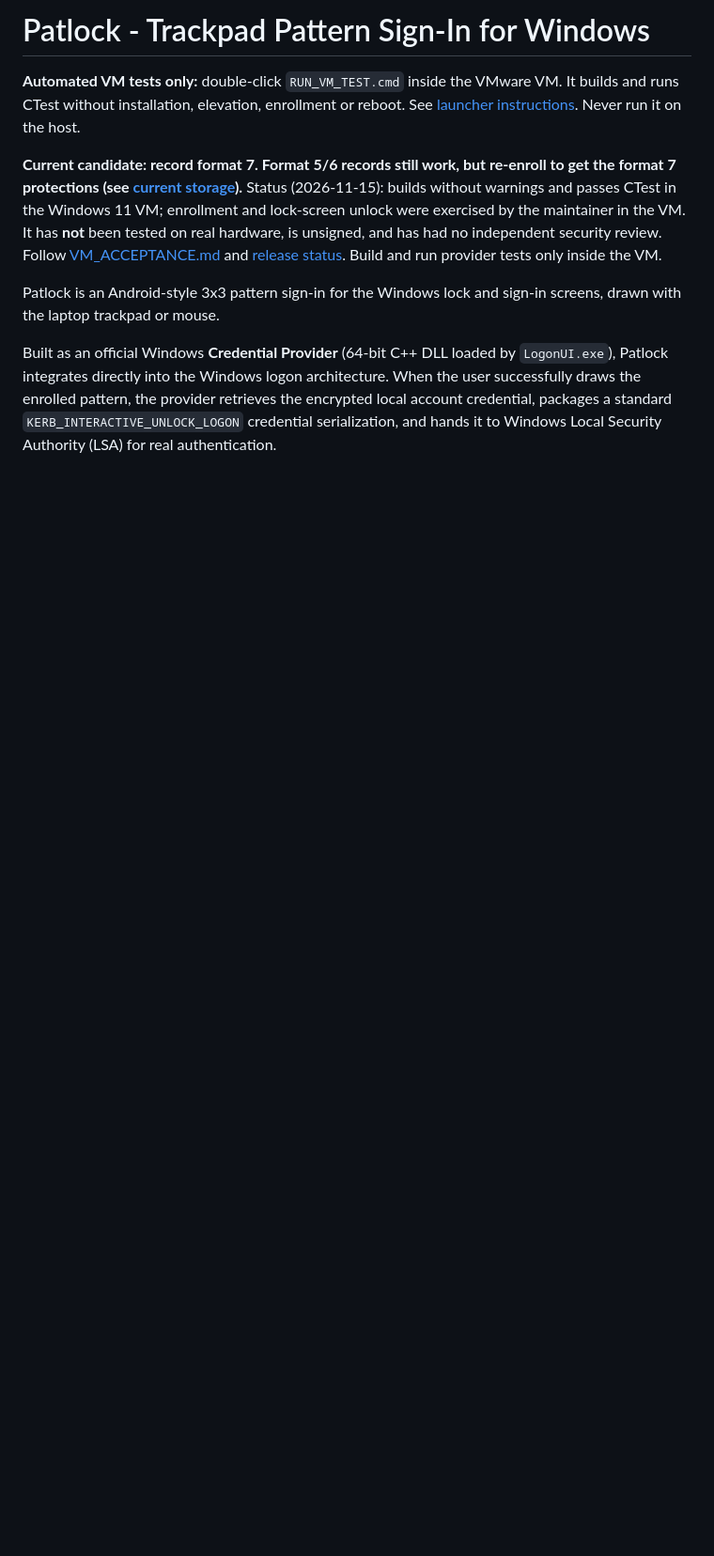
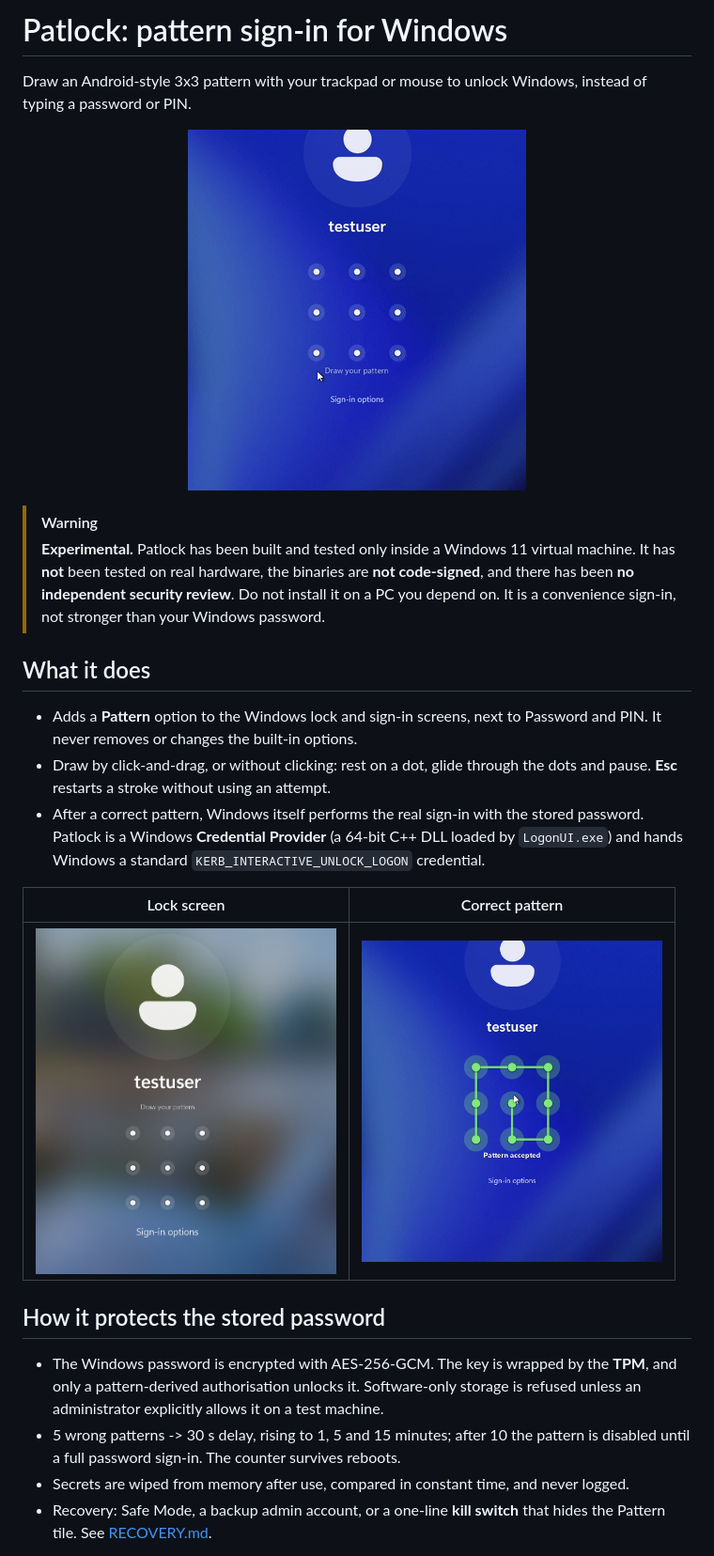
Before and after one commit to ponram06/patlock, a Markdown page: README.md, the part around one of its changes. Shown at 94% size. GitHub-like rendering; pictures changed too: docs/media/accepted.png (added), docs/media/demo-unlock.gif (added), docs/media/lockscreen-175.png (added); blank space fills up the shorter version.

Commit message:
docs: public README with demo media; security reporting policy

```diff
--- a/README.md
+++ b/README.md
@@ -1,17 +1,38 @@
-# Patlock - Trackpad Pattern Sign-In for Windows
+# Patlock: pattern sign-in for Windows
 
-**Automated VM tests only:** double-click `RUN_VM_TEST.cmd` inside the VMware VM.
-It builds and runs CTest without installation, elevation, enrollment or reboot.
-See [launcher instructions](docs/ONE_CLICK_VM_TEST.md). Never run it on the host.
+Draw an Android-style 3x3 pattern with your trackpad or mouse to unlock Windows,
+instead of typing a password or PIN.
 
-**Current candidate: record format 7. Format 5/6 records still work, but re-enroll to get the
-format 7 protections (see [current storage](docs/CURRENT_STORAGE.md)).**
-Status (2026-11-15): builds without warnings and passes CTest in the Windows 11 VM;
-enrollment and lock-screen unlock were exercised by the maintainer in the VM. It has
-**not** been tested on real hardware, is unsigned, and has had no independent security
-review. Follow [VM_ACCEPTANCE.md](docs/VM_ACCEPTANCE.md) and
-[release status](docs/RELEASE_STATUS.md). Build and run provider tests only inside the VM.
+<p align="center">
+  <img src="docs/media/demo-unlock.gif" alt="Drawing a pattern on the Windows lock screen unlocks the PC" width="360">
+</p>
 
-Patlock is an Android-style 3x3 pattern sign-in for the Windows lock and sign-in screens, drawn with the laptop trackpad or mouse.
+> [!WARNING]
+> **Experimental.** Patlock has been built and tested only inside a Windows 11 virtual
+> machine. It has **not** been tested on real hardware, the binaries are **not code-signed**,
+> and there has been **no independent security review**. Do not install it on a PC you
+> depend on. It is a convenience sign-in, not stronger than your Windows password.
 
-Built as an official Windows **Credential Provider** (64-bit C++ DLL loaded by `LogonUI.exe`), Patlock integrates directly into the Windows logon architecture. When the user successfully draws the enrolled pattern, the provider retrieves the encrypted local account credential, packages a standard `KERB_INTERACTIVE_UNLOCK_LOGON` credential serialization, and hands it to Windows Local Security Authority (LSA) for real authentication.
+## What it does
+- Adds a **Pattern** option to the Windows lock and sign-in screens, next to Password and
+  PIN. It never removes or changes the built-in options.
+- Draw by click-and-drag, or without clicking: rest on a dot, glide through the dots and
+  pause. **Esc** restarts a stroke without using an attempt.
+- After a correct pattern, Windows itself performs the real sign-in with the stored
+  password. Patlock is a Windows **Credential Provider** (a 64-bit C++ DLL loaded by
+  `LogonUI.exe`) and hands Windows a standard `KERB_INTERACTIVE_UNLOCK_LOGON` credential.
+
+| Lock screen | Correct pattern |
+|---|---|
+| <img src="docs/media/lockscreen-175.png" alt="Pattern grid under the username" width="320"> | <img src="docs/media/accepted.png" alt="Pattern accepted in green" width="320"> |
+
+## How it protects the stored password
+- The Windows password is encrypted with AES-256-GCM. The key is wrapped by the **TPM**,
+  and only a pattern-derived authorisation unlocks it. Software-only storage is refused
+  unless an administrator explicitly allows it on a test machine.
+- 5 wrong patterns -> 30 s delay, rising to 1, 5 and 15 minutes; after 10 the pattern is
+  disabled until a full password sign-in. The counter survives reboots.
+- Secrets are wiped from memory after use, compared in constant time, and never logged.
+- Recovery: Safe Mode, a backup admin account, or a one-line **kill switch** that hides the
+  Pattern tile. See [RECOVERY.md](docs/RECOVERY.md).
+
```
Also changed, not shown: other parts of README.md (+25 -0 lines), SECURITY.md (added, +21 -0 lines), 1 other file.
